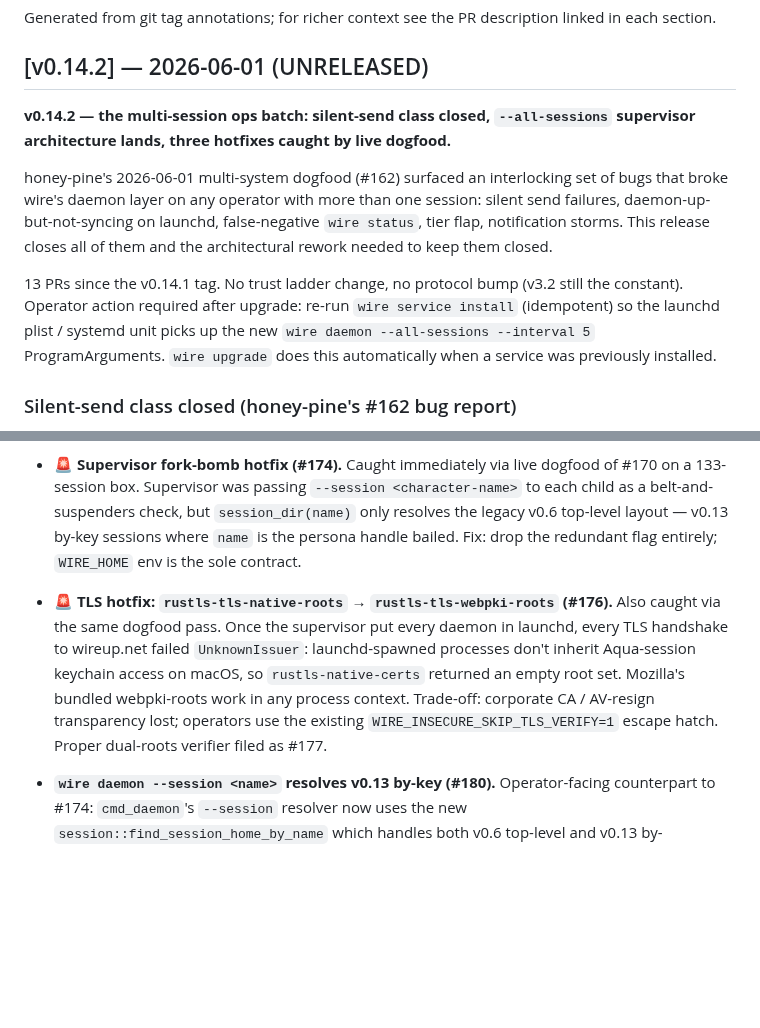
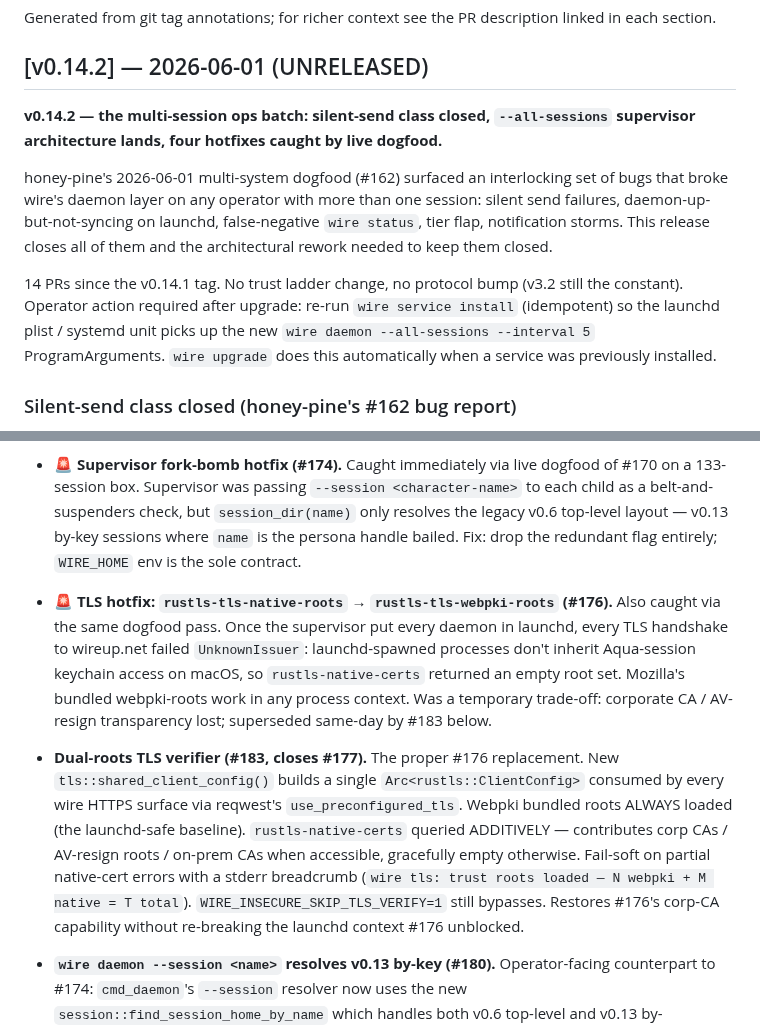
Before and after one commit to SlanchaAi/wire, a Markdown page: CHANGELOG.md, 2 parts joined by grey strips. GitHub-like rendering; blank space fills up the shorter version.

Commit message:
docs(changelog): add #183 dual-roots TLS to v0.14.2 entry (closes #177)

```diff
--- a/CHANGELOG.md
+++ b/CHANGELOG.md
@@ -10,11 +10,11 @@ the PR description linked in each section.
 
 ## [v0.14.2] — 2026-06-01 (UNRELEASED)
 
-**v0.14.2 — the multi-session ops batch: silent-send class closed, `--all-sessions` supervisor architecture lands, three hotfixes caught by live dogfood.**
+**v0.14.2 — the multi-session ops batch: silent-send class closed, `--all-sessions` supervisor architecture lands, four hotfixes caught by live dogfood.**
 
 honey-pine's 2026-06-01 multi-system dogfood (#162) surfaced an interlocking set of bugs that broke wire's daemon layer on any operator with more than one session: silent send failures, daemon-up-but-not-syncing on launchd, false-negative `wire status`, tier flap, notification storms. This release closes all of them and the architectural rework needed to keep them closed.
 
-13 PRs since the v0.14.1 tag. No trust ladder change, no protocol bump (v3.2 still the constant). Operator action required after upgrade: re-run `wire service install` (idempotent) so the launchd plist / systemd unit picks up the new `wire daemon --all-sessions --interval 5` ProgramArguments. `wire upgrade` does this automatically when a service was previously installed.
+14 PRs since the v0.14.1 tag. No trust ladder change, no protocol bump (v3.2 still the constant). Operator action required after upgrade: re-run `wire service install` (idempotent) so the launchd plist / systemd unit picks up the new `wire daemon --all-sessions --interval 5` ProgramArguments. `wire upgrade` does this automatically when a service was previously installed.
 
 ### Silent-send class closed (honey-pine's #162 bug report)
 
@@ -32,7 +32,9 @@ honey-pine's 2026-06-01 multi-system dogfood (#162) surfaced an interlocking set
 
 - **🚨 Supervisor fork-bomb hotfix (#174).** Caught immediately via live dogfood of #170 on a 133-session box. Supervisor was passing `--session <character-name>` to each child as a belt-and-suspenders check, but `session_dir(name)` only resolves the legacy v0.6 top-level layout — v0.13 by-key sessions where `name` is the persona handle bailed. Fix: drop the redundant flag entirely; `WIRE_HOME` env is the sole contract.
 
-- **🚨 TLS hotfix: `rustls-tls-native-roots` → `rustls-tls-webpki-roots` (#176).** Also caught via the same dogfood pass. Once the supervisor put every daemon in launchd, every TLS handshake to wireup.net failed `UnknownIssuer`: launchd-spawned processes don't inherit Aqua-session keychain access on macOS, so `rustls-native-certs` returned an empty root set. Mozilla's bundled webpki-roots work in any process context. Trade-off: corporate CA / AV-resign transparency lost; operators use the existing `WIRE_INSECURE_SKIP_TLS_VERIFY=1` escape hatch. Proper dual-roots verifier filed as #177.
+- **🚨 TLS hotfix: `rustls-tls-native-roots` → `rustls-tls-webpki-roots` (#176).** Also caught via the same dogfood pass. Once the supervisor put every daemon in launchd, every TLS handshake to wireup.net failed `UnknownIssuer`: launchd-spawned processes don't inherit Aqua-session keychain access on macOS, so `rustls-native-certs` returned an empty root set. Mozilla's bundled webpki-roots work in any process context. Was a temporary trade-off: corporate CA / AV-resign transparency lost; superseded same-day by #183 below.
+
+- **Dual-roots TLS verifier (#183, closes #177).** The proper #176 replacement. New `tls::shared_client_config()` builds a single `Arc<rustls::ClientConfig>` consumed by every wire HTTPS surface via reqwest's `use_preconfigured_tls`. Webpki bundled roots ALWAYS loaded (the launchd-safe baseline). `rustls-native-certs` queried ADDITIVELY — contributes corp CAs / AV-resign roots / on-prem CAs when accessible, gracefully empty otherwise. Fail-soft on partial native-cert errors with a stderr breadcrumb (`wire tls: trust roots loaded — N webpki + M native = T total`). `WIRE_INSECURE_SKIP_TLS_VERIFY=1` still bypasses. Restores #176's corp-CA capability without re-breaking the launchd context #176 unblocked.
 
 - **`wire daemon --session <name>` resolves v0.13 by-key (#180).** Operator-facing counterpart to #174: `cmd_daemon`'s `--session` resolver now uses the new `session::find_session_home_by_name` which handles both v0.6 top-level and v0.13 by-key/persona-handle layouts.
 
```
